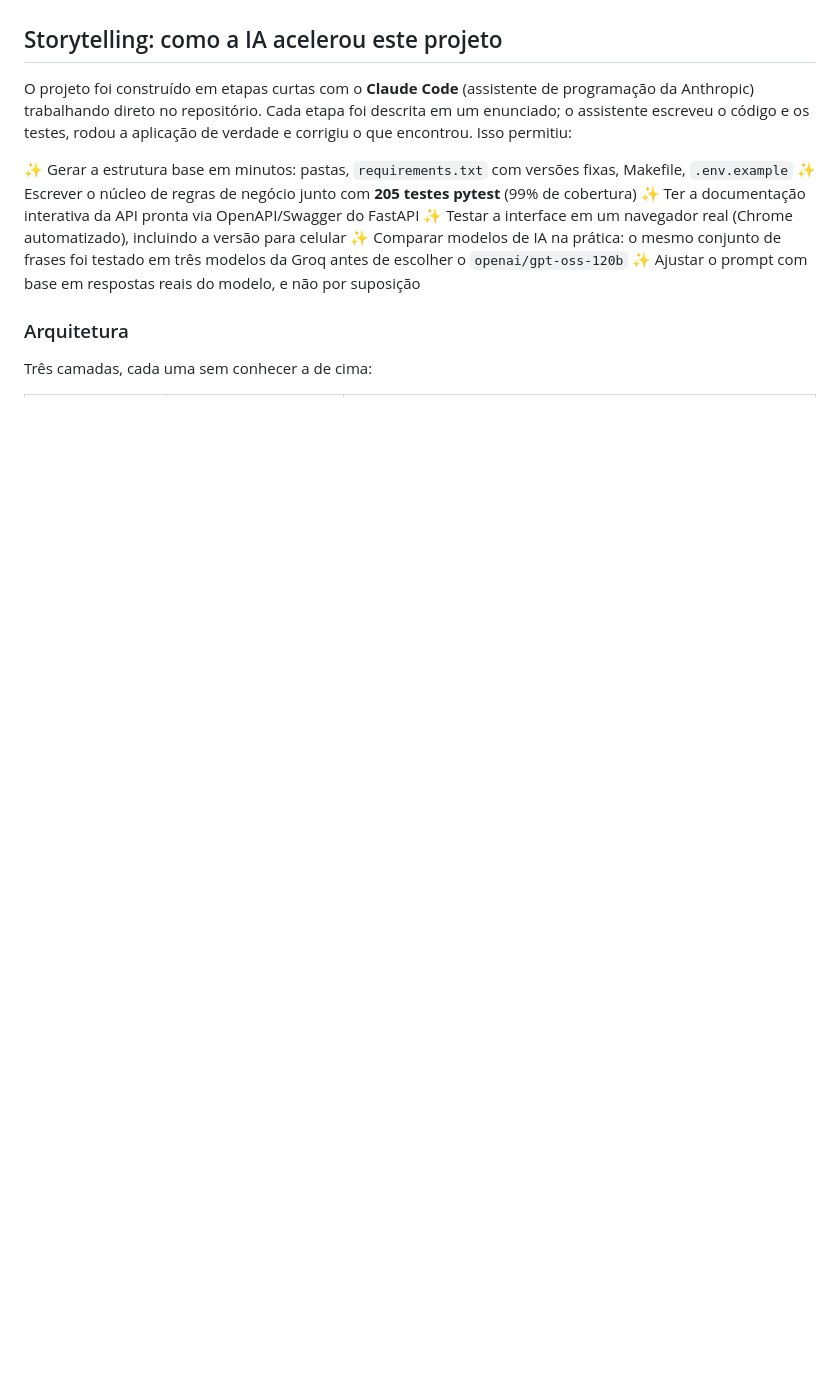
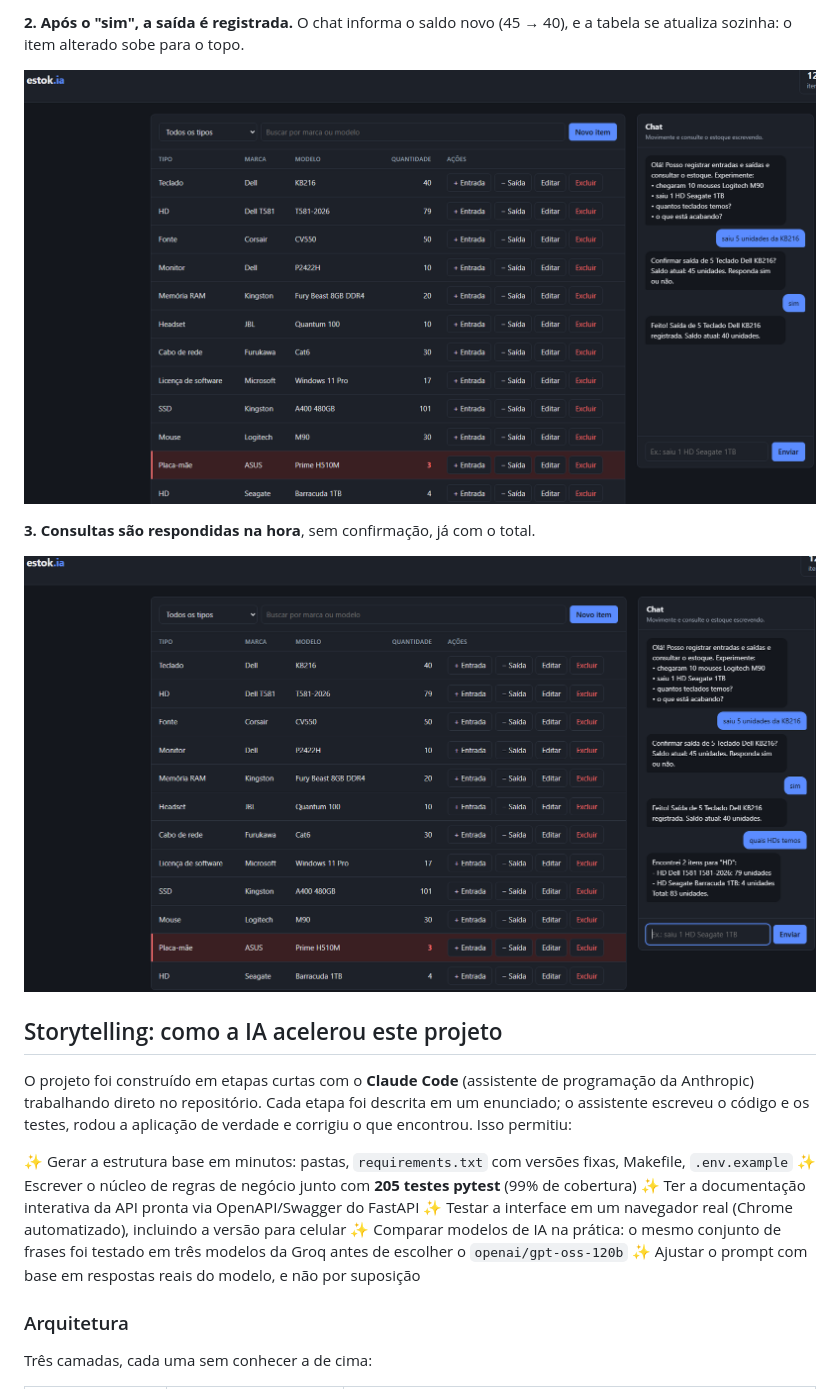
Before and after one commit to wesleycseveriano/estok.ia, a Markdown page: README.md, the part around the change printed below. Rendered like a GitHub page; pictures changed too: docs/img/chat-consulta.png (added), docs/img/chat-saida-registrada.png (added); blank space fills up the shorter version.

Commit message:
Atualização do Readme

```diff
--- a/README.md
+++ b/README.md
@@ -6,3 +20,11 @@ chat em linguagem natural com IA ("saiu 1 HD Seagate 1TB", "o que está acabando
+**2. Após o "sim", a saída é registrada.** O chat informa o saldo novo
+(45 → 40), e a tabela se atualiza sozinha: o item alterado sobe para o topo.
+
+![Saída registrada pelo chat e teclado KB216 no topo da tabela com 40 unidades](docs/img/chat-saida-registrada.png)
+
+**3. Consultas são respondidas na hora**, sem confirmação, já com o total.
+
+![Chat respondendo quais HDs existem no estoque, com o total de 83 unidades](docs/img/chat-consulta.png)
 
 ## Storytelling: como a IA acelerou este projeto
 
```
Also changed, not shown: other parts of README.md (+14 -0 lines), docs/img/chat-confirmacao.png (added), docs/img/tela-principal.png (added).
